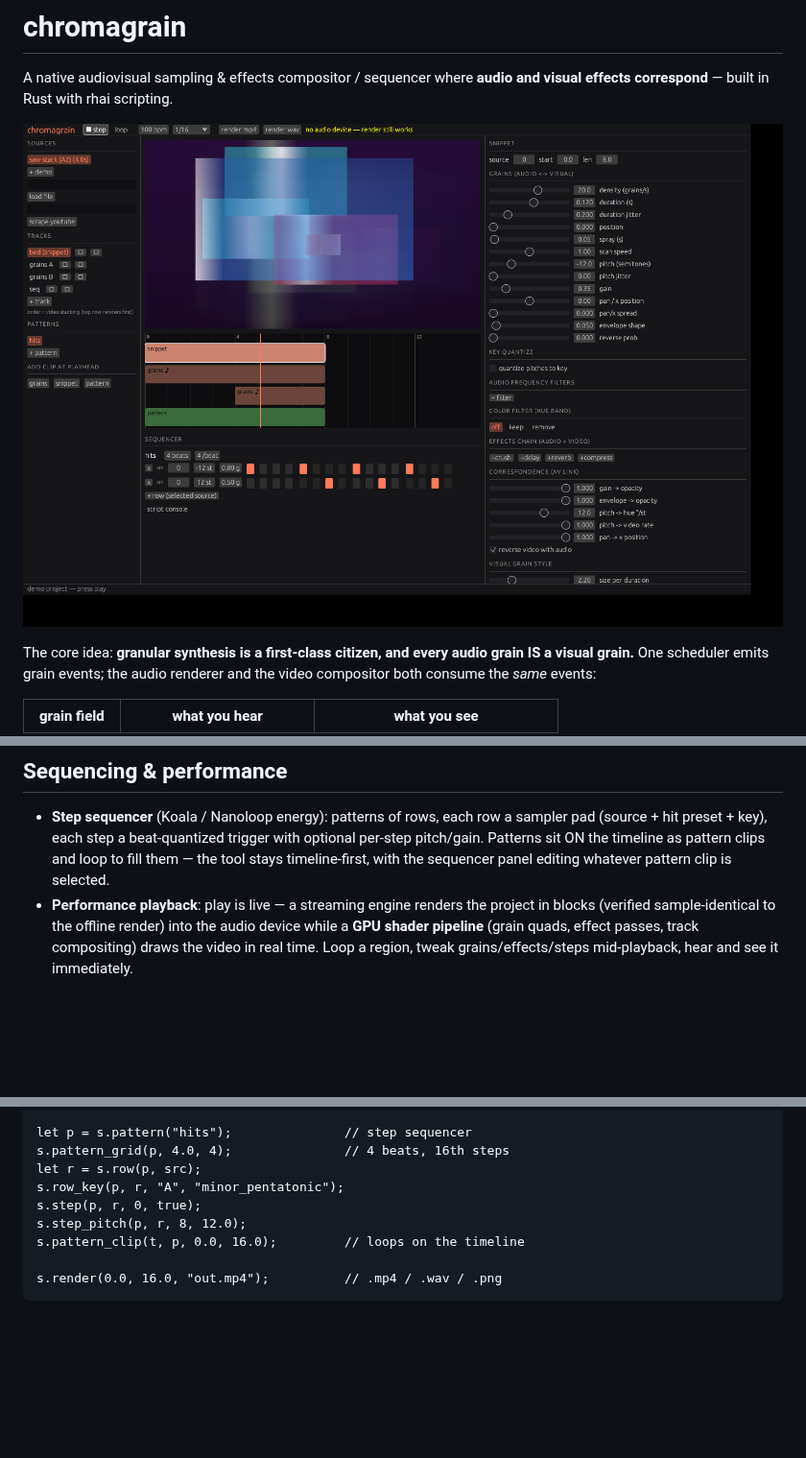
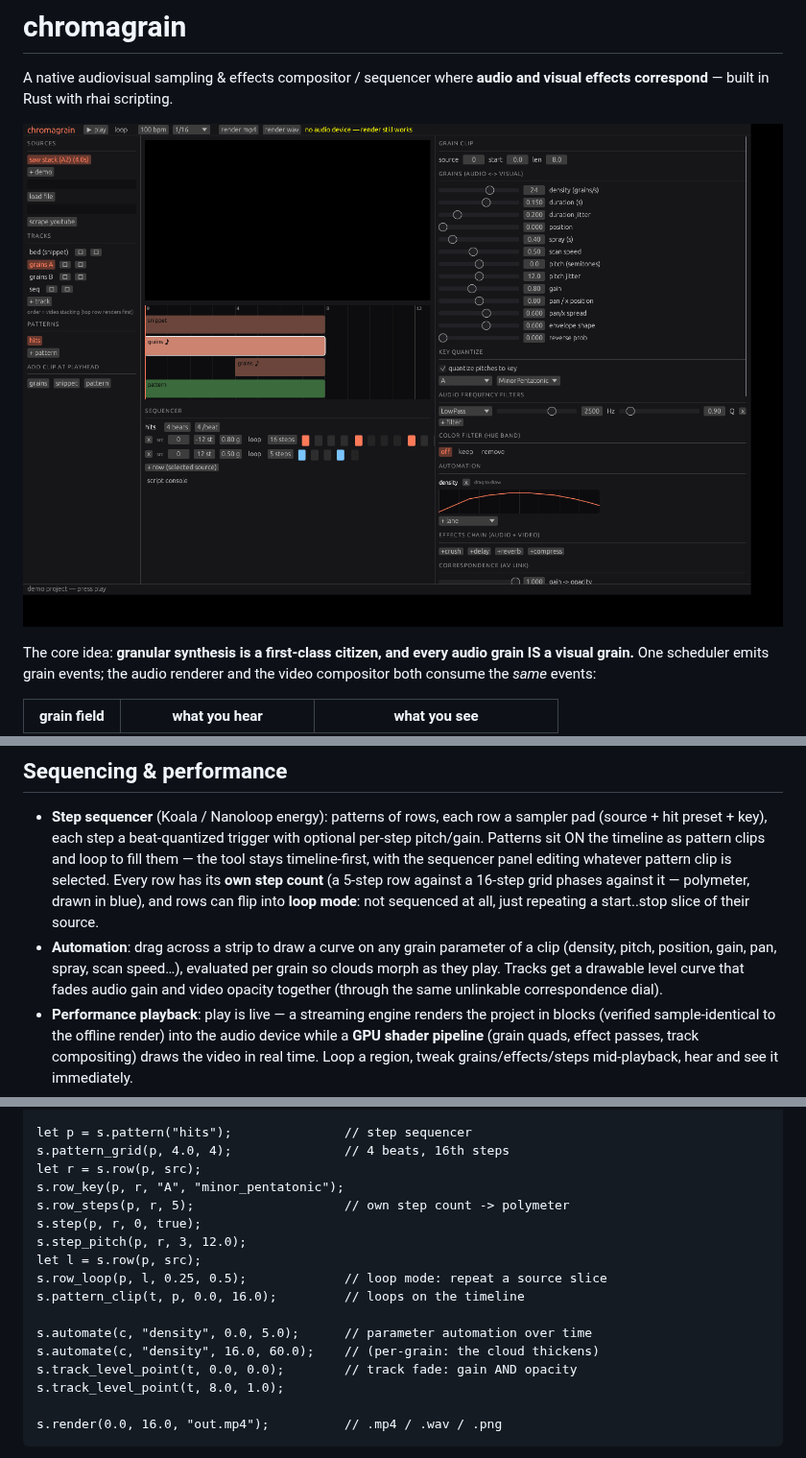
Before and after one commit to ardenschager/gray-area-hax, a Markdown page: README.md, 3 parts joined by grey strips. Shown at 96% size. Rendered like a GitHub page; pictures changed too: docs/screenshot.png; blank space fills up the shorter version.

````diff
--- a/README.md
+++ b/README.md
@@ -53,6 +53,15 @@ versa). It will be crunchy.
   trigger with optional per-step pitch/gain. Patterns sit ON the timeline
   as pattern clips and loop to fill them — the tool stays timeline-first,
   with the sequencer panel editing whatever pattern clip is selected.
+  Every row has its **own step count** (a 5-step row against a 16-step
+  grid phases against it — polymeter, drawn in blue), and rows can flip
+  into **loop mode**: not sequenced at all, just repeating a start..stop
+  slice of their source.
+- **Automation**: drag across a strip to draw a curve on any grain
+  parameter of a clip (density, pitch, position, gain, pan, spray, scan
+  speed…), evaluated per grain so clouds morph as they play. Tracks get a
+  drawable level curve that fades audio gain and video opacity together
+  (through the same unlinkable correspondence dial).
 - **Performance playback**: play is live — a streaming engine renders the
   project in blocks (verified sample-identical to the offline render) into
   the audio device while a **GPU shader pipeline** (grain quads, effect
@@ -146,9 +155,17 @@ let p = s.pattern("hits");               // step sequencer
 s.pattern_grid(p, 4.0, 4);               // 4 beats, 16th steps
 let r = s.row(p, src);
 s.row_key(p, r, "A", "minor_pentatonic");
+s.row_steps(p, r, 5);                    // own step count -> polymeter
 s.step(p, r, 0, true);
-s.step_pitch(p, r, 8, 12.0);
+s.step_pitch(p, r, 3, 12.0);
+let l = s.row(p, src);
+s.row_loop(p, l, 0.25, 0.5);             // loop mode: repeat a source slice
 s.pattern_clip(t, p, 0.0, 16.0);         // loops on the timeline
+
+s.automate(c, "density", 0.0, 5.0);      // parameter automation over time
+s.automate(c, "density", 16.0, 60.0);    // (per-grain: the cloud thickens)
+s.track_level_point(t, 0.0, 0.0);        // track fade: gain AND opacity
+s.track_level_point(t, 8.0, 1.0);
 
 s.render(0.0, 16.0, "out.mp4");          // .mp4 / .wav / .png
 ```
````
Also changed, not shown: 11 other files.
